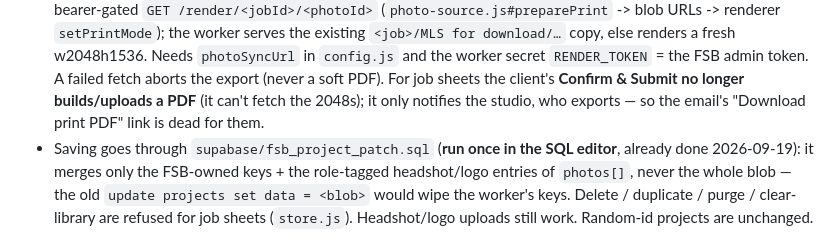
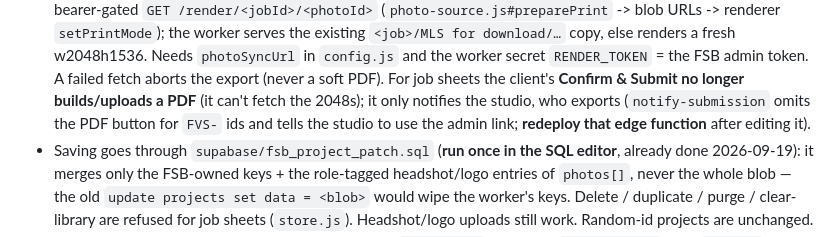
Before and after one commit to siyuancly-ui/FranVision, a Markdown page: feature-sheet-builder/CLAUDE.md, the part around the change. GitHub-like rendering.

Commit message:
Docs: notify-submission job-sheet email
Co-Authored-By: Claude Sonnet 5 <noreply@anthropic.com>

```diff
--- a/feature-sheet-builder/CLAUDE.md
+++ b/feature-sheet-builder/CLAUDE.md
@@ -151,7 +151,7 @@ One Postgres table + one storage bucket + two edge functions. Project ref
   the worker serves the existing `<job>/MLS for download/…` copy, else renders a fresh w2048h1536. Needs
   `photoSyncUrl` in `config.js` and the worker secret `RENDER_TOKEN` = the FSB admin token. A failed fetch aborts the
   export (never a soft PDF). For job sheets the client's **Confirm & Submit no longer builds/uploads a PDF** (it can't
-  fetch the 2048s); it only notifies the studio, who exports — so the email's "Download print PDF" link is dead for them.
+  fetch the 2048s); it only notifies the studio, who exports (`notify-submission` omits the PDF button for `FVS-` ids and tells the studio to use the admin link; **redeploy that edge function** after editing it).
 - Saving goes through `supabase/fsb_project_patch.sql` (**run once in the SQL editor**, already done 2026-09-19): it merges
   only the FSB-owned keys + the role-tagged headshot/logo entries of `photos[]`, never the whole blob — the old
   `update projects set data = <blob>` would wipe the worker's keys. Delete / duplicate / purge / clear-library are refused
```
